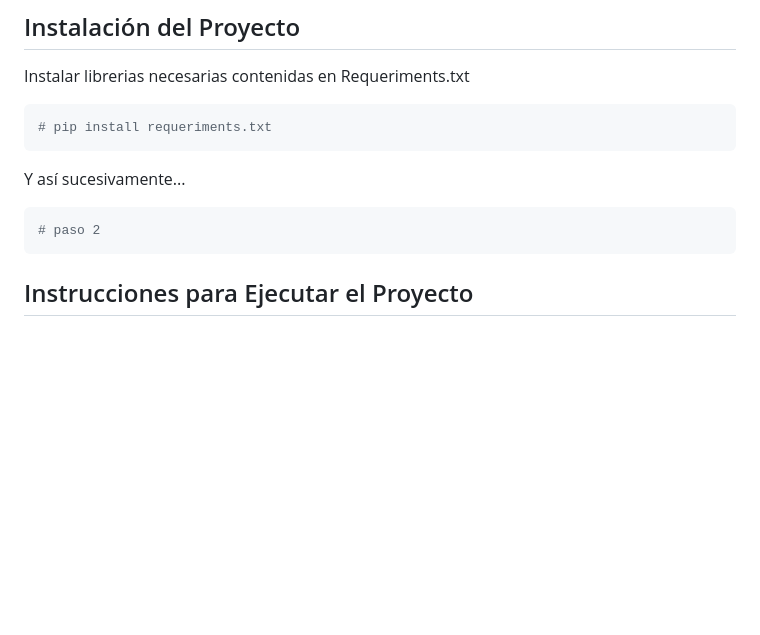
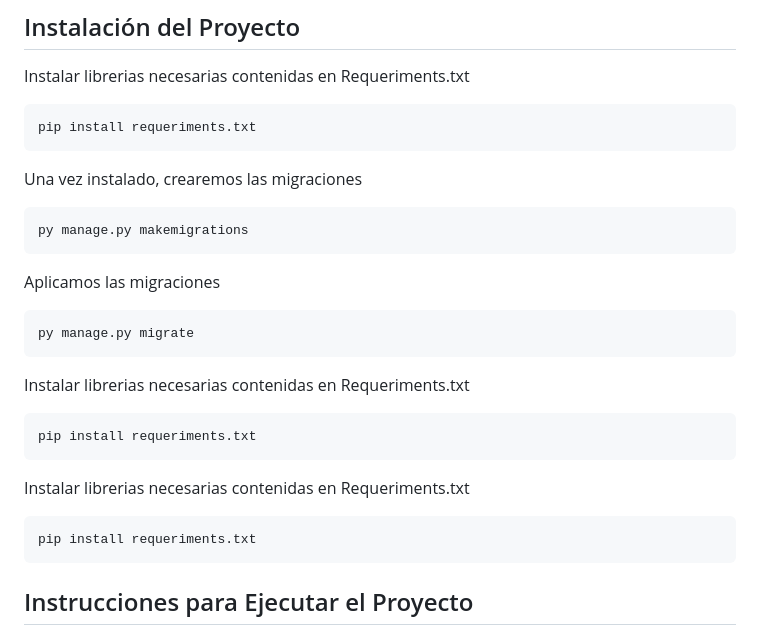
Before and after one commit to Dolavarria/Proyecto_certificacion, a Markdown page: README.md, the part around the change. GitHub-like rendering; blank space fills up the shorter version.

````diff
--- a/README.md
+++ b/README.md
@@ -80,15 +80,29 @@ A modo de demostración, se muestra la sección de mis reseñas con el menu ante
 Instalar librerias necesarias contenidas en Requeriments.txt
 
 ```bash
-# pip install requeriments.txt
+pip install requeriments.txt
 ```
 
-Y así sucesivamente...
+Una vez instalado,  crearemos las migraciones
 
 ```bash
-# paso 2
+py manage.py makemigrations
 ```
+Aplicamos las migraciones
 
+```bash
+py manage.py migrate
+```
+Instalar librerias necesarias contenidas en Requeriments.txt
+
+```bash
+pip install requeriments.txt
+```
+Instalar librerias necesarias contenidas en Requeriments.txt
+
+```bash
+pip install requeriments.txt
+```
 ## Instrucciones para Ejecutar el Proyecto
 
 Instrucciones para ejecutar el proyecto una vez instalado.
````
